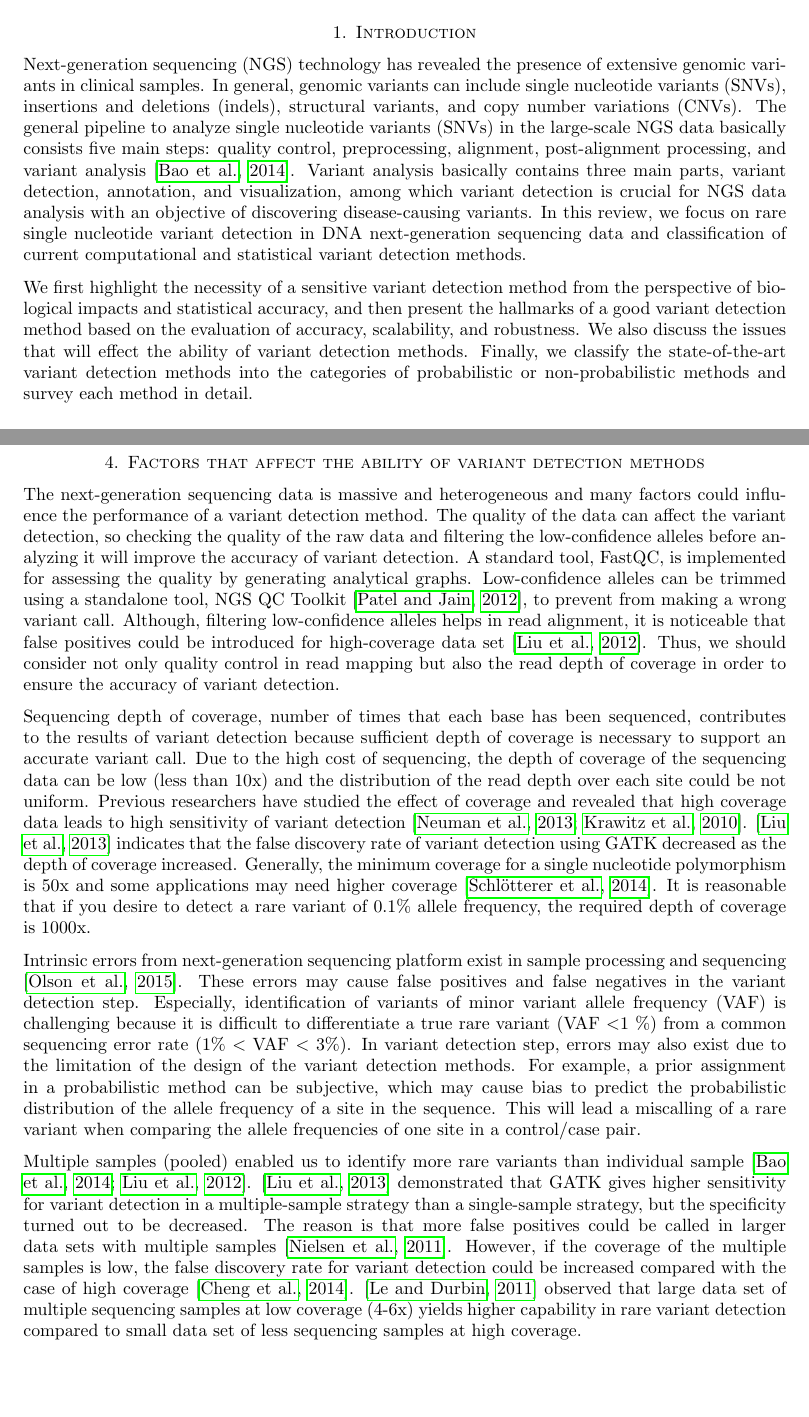
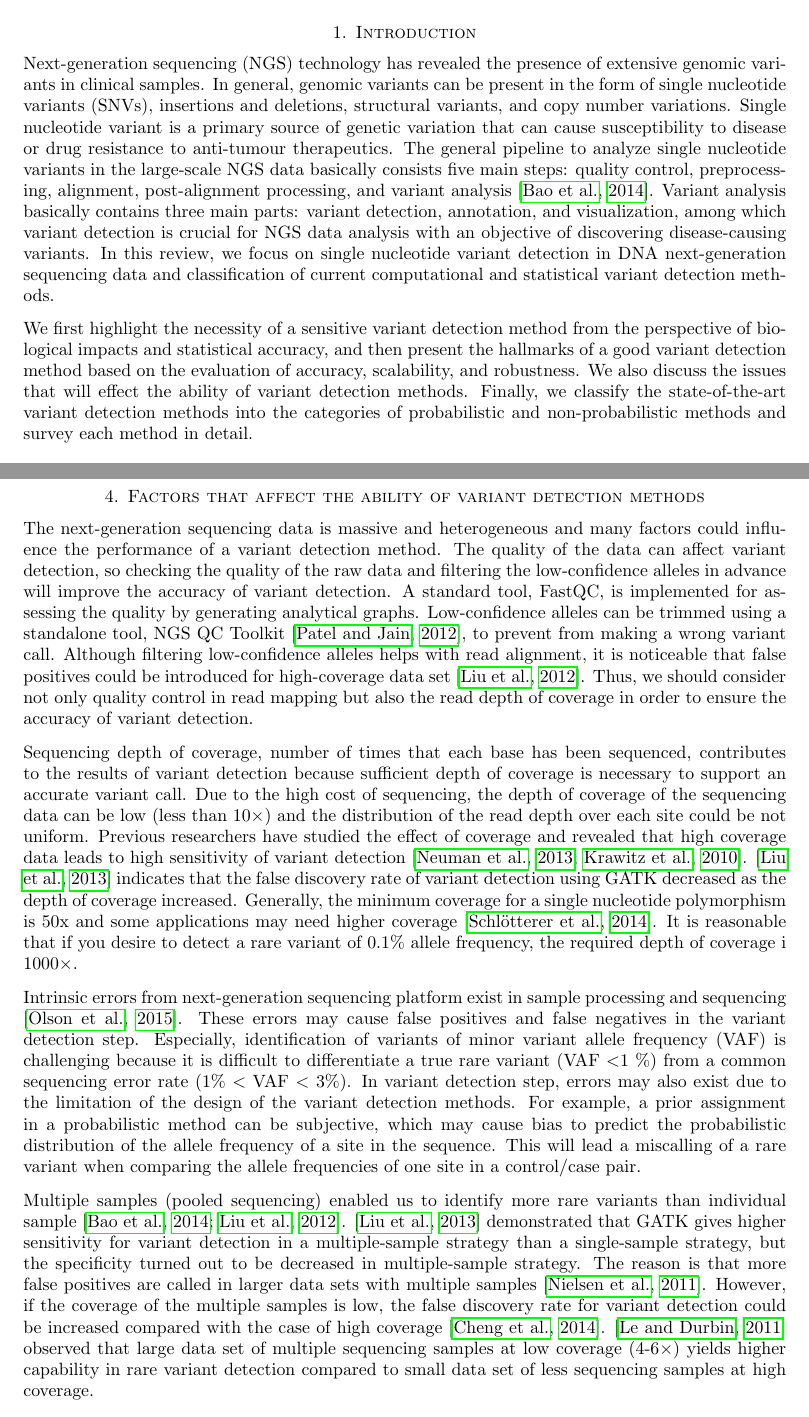
Before and after one commit to fzhangcode/review-paper-for-variant-detection, a LaTeX paper (review.tex): two parts of pages 1 and 2 of 9, joined at a grey line, cut so that both start at the same text, the shorter picture padded with empty space. Compiled offline with pdfLaTeX; a missing bibliography style is replaced by a similar one.

Commit message:
Fix several mistakes of previous writing.

```diff
--- a/review.tex
+++ b/review.tex
@@ -40,20 +40,19 @@ $^{2}$Department of Mathematics and Statistics, University of Massachusetts, Amh
 
 \section{Introduction}
 %\subsection{Sequence Analysis Pipeline}
-%Review http://www.ncbi.nlm.nih.gov/pmc/articles/PMC4179624/
-
-%Scope the article to nucleotides and variant calling in the context of larger pipeline.
+%Scope of the article: nucleotides and variant calling in the context of larger pipeline.
 Next-generation sequencing (NGS) technology has revealed the presence of extensive genomic variants in clinical samples.
-In general, genomic variants can include single nucleotide variants (SNVs), insertions and deletions (indels), structural variants, and copy number variations (CNVs).
-The general pipeline to analyze single nucleotide variants (SNVs) in the large-scale NGS data basically consists five main steps: quality control, preprocessing, alignment, post-alignment processing, and variant analysis \citep{Bao2014}.
-Variant analysis basically contains three main parts, variant detection, annotation, and visualization, among which variant detection is crucial for NGS data analysis with an objective of discovering disease-causing variants.
-In this review, we focus on rare single nucleotide variant detection in DNA next-generation sequencing data and classification of current computational and statistical variant detection methods.
+In general, genomic variants can be present in the form of single nucleotide variants (SNVs), insertions and deletions, structural variants, and copy number variations.
+Single nucleotide variant is a primary source of genetic variation that can cause susceptibility to disease or drug resistance to  anti-tumour therapeutics.
+The general pipeline to analyze single nucleotide variants in the large-scale NGS data basically consists five main steps: quality control, preprocessing, alignment, post-alignment processing, and variant analysis \citep{Bao2014}.
+Variant analysis basically contains three main parts: variant detection, annotation, and visualization, among which variant detection is crucial for NGS data analysis with an objective of discovering disease-causing variants.
+In this review, we focus on single nucleotide variant detection in DNA next-generation sequencing data and classification of current computational and statistical variant detection methods.
 
 %Outline the paper here with one paragraph overview per section.
 We first highlight the necessity of a sensitive variant detection method from the perspective of biological impacts and statistical accuracy,
 and then present the hallmarks of a good variant detection method based on the evaluation of accuracy, scalability, and robustness.
 We also discuss the issues that will effect the ability of variant detection methods.
-Finally, we classify the state-of-the-art variant detection methods into the categories of probabilistic or non-probabilistic methods and survey each method in detail.
+Finally, we classify the state-of-the-art variant detection methods into the categories of probabilistic and non-probabilistic methods and survey each method in detail.
 
 
 \section{Why do we need a sensitive variant detection method?}
@@ -86,19 +85,19 @@ It depends on specific purposes.
 \section{Factors that affect the ability of variant detection methods}
 The next-generation sequencing data is massive and heterogeneous and many factors could influence the performance of a variant detection method.
 %\subsection{Quality control}
-The quality of the data can affect the variant detection, so checking the quality of the raw data and filtering the low-confidence alleles before analyzing it will improve the accuracy of variant detection.
+The quality of the data can affect variant detection, so checking the quality of the raw data and filtering the low-confidence alleles in advance will improve the accuracy of variant detection.
 A standard tool, FastQC, is implemented for assessing the quality by generating analytical graphs.
 Low-confidence alleles can be trimmed using a standalone tool, NGS QC Toolkit \citep{patel2012ngs}, to prevent from making a wrong variant call.
-Although, filtering low-confidence alleles helps in read alignment, it is noticeable that false positives could be introduced for high-coverage data set \citep{liu2012steps}.
+Although filtering low-confidence alleles helps with read alignment, it is noticeable that false positives could be introduced for high-coverage data set \citep{liu2012steps}.
 Thus, we should consider not only quality control in read mapping but also the read depth of coverage in order to ensure the accuracy of variant detection.
 
 %\subsection{Depth of coverage}
 Sequencing depth of coverage, number of times that each base has been sequenced, contributes to the results of variant detection because sufficient depth of coverage is necessary to support an accurate variant call.
-Due to the high cost of sequencing, the depth of coverage of the sequencing data can be low (less than 10x) and the distribution of the read depth over each site could be not uniform.
+Due to the high cost of sequencing, the depth of coverage of the sequencing data can be low (less than $10\times$) and the distribution of the read depth over each site could be not uniform.
 Previous researchers have studied the effect of coverage and revealed that high coverage data leads to high sensitivity of variant detection \citep{neuman2013analysis, krawitz2010microindel}.
 \citep{liu2013variant} indicates that the false discovery rate of variant detection using GATK decreased as the depth of coverage increased.
 Generally, the minimum coverage for a single nucleotide polymorphism is 50x and some applications may need higher coverage \citep{Schlotterer2014}.
-It is reasonable that if you desire to detect a rare variant of $0.1 \%$ allele frequency, the required depth of coverage is 1000x.
+It is reasonable that if you desire to detect a rare variant of $0.1 \%$ allele frequency, the required depth of coverage i $1000\times$.
 %Develop probabilistic methods to estimate the posterior probability of each site to be a variant in the low read depth data.
 
 %\subsection{Errors}
@@ -113,10 +112,10 @@ For example, a prior assignment in a probabilistic method can be subjective, whi
 This will lead a miscalling of a rare variant when comparing the allele frequencies of one site in a control/case pair.
 
 %Sample size
-Multiple samples (pooled) enabled us to identify more rare variants than individual sample \citep{Bao2014, liu2012steps}.
-\citep{liu2013variant} demonstrated that GATK gives higher sensitivity for variant detection in a multiple-sample strategy than a single-sample strategy, but the specificity turned out to be decreased.
-The reason is that more false positives could be called in larger data sets with multiple samples \citep{Nielsen2011}.
+Multiple samples (pooled sequencing) enabled us to identify more rare variants than individual sample \citep{Bao2014, liu2012steps}.
+\citep{liu2013variant} demonstrated that GATK gives higher sensitivity for variant detection in a multiple-sample strategy than a single-sample strategy, but the specificity turned out to be decreased in multiple-sample strategy.
+The reason is that more false positives are called in larger data sets with multiple samples \citep{Nielsen2011}.
 However, if the coverage of the multiple samples is low, the false discovery rate for variant detection could be increased compared with the case of high coverage \citep{Cheng2014}.
-\citep{le2011snp} observed that large data set of multiple sequencing samples at low coverage (4-6x) yields higher capability in rare variant detection compared to small data set of less sequencing samples at high coverage.
+\citep{le2011snp} observed that large data set of multiple sequencing samples at low coverage (4-6$\times$) yields higher capability in rare variant detection compared to small data set of less sequencing samples at high coverage.
 
 \section{Classification for variant detection methods}
```
Also changed, not shown: review.tex (35 more changed lines).
